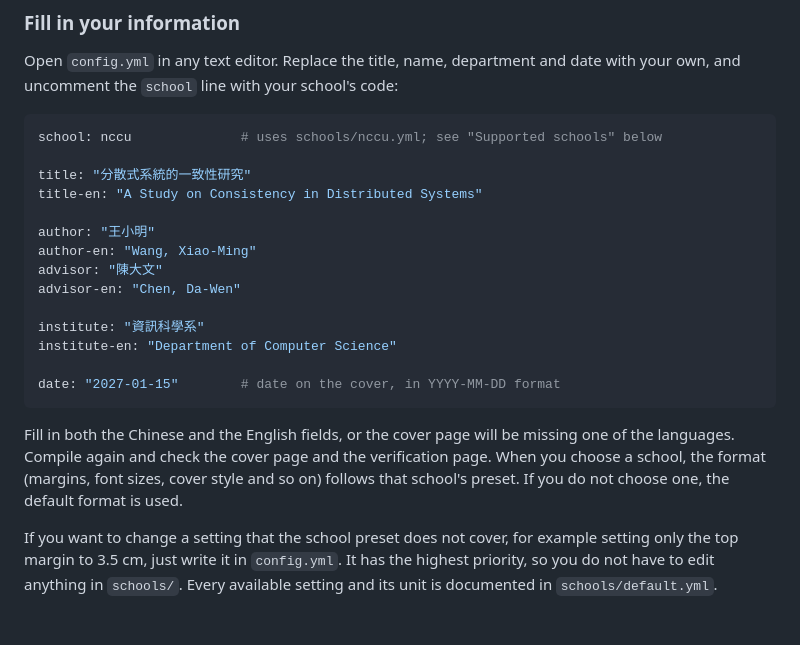
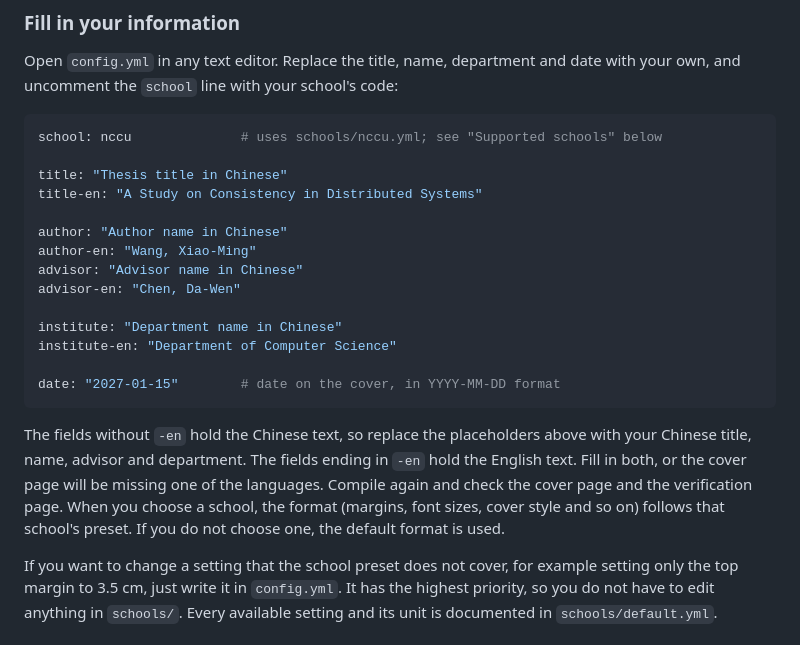
Before and after one commit to TW-Thesis/tw-thesis-typ, a Markdown page: README.en.md, the part around the change. GitHub-like rendering.

Commit message:
README.en: use English placeholders in the config example

````diff
--- a/README.en.md
+++ b/README.en.md
@@ -77,21 +77,21 @@ Open `config.yml` in any text editor. Replace the title, name, department and da
 ```yaml
 school: nccu              # uses schools/nccu.yml; see "Supported schools" below
 
-title: "分散式系統的一致性研究"
+title: "Thesis title in Chinese"
 title-en: "A Study on Consistency in Distributed Systems"
 
-author: "王小明"
+author: "Author name in Chinese"
 author-en: "Wang, Xiao-Ming"
-advisor: "陳大文"
+advisor: "Advisor name in Chinese"
 advisor-en: "Chen, Da-Wen"
 
-institute: "資訊科學系"
+institute: "Department name in Chinese"
 institute-en: "Department of Computer Science"
 
 date: "2027-01-15"        # date on the cover, in YYYY-MM-DD format
 ```
 
-Fill in both the Chinese and the English fields, or the cover page will be missing one of the languages. Compile again and check the cover page and the verification page. When you choose a school, the format (margins, font sizes, cover style and so on) follows that school's preset. If you do not choose one, the default format is used.
+The fields without `-en` hold the Chinese text, so replace the placeholders above with your Chinese title, name, advisor and department. The fields ending in `-en` hold the English text. Fill in both, or the cover page will be missing one of the languages. Compile again and check the cover page and the verification page. When you choose a school, the format (margins, font sizes, cover style and so on) follows that school's preset. If you do not choose one, the default format is used.
 
 If you want to change a setting that the school preset does not cover, for example setting only the top margin to 3.5 cm, just write it in `config.yml`. It has the highest priority, so you do not have to edit anything in `schools/`. Every available setting and its unit is documented in `schools/default.yml`.
 
````
